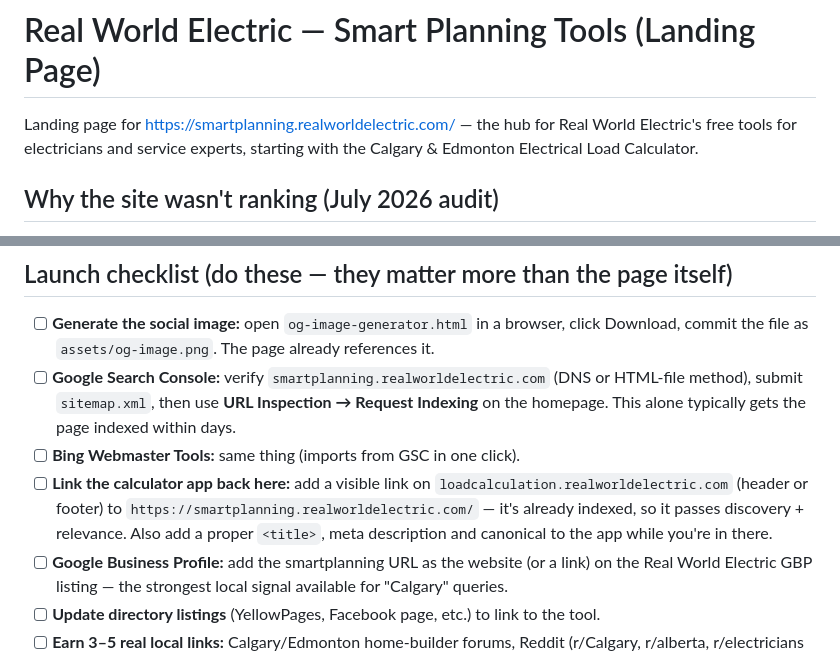
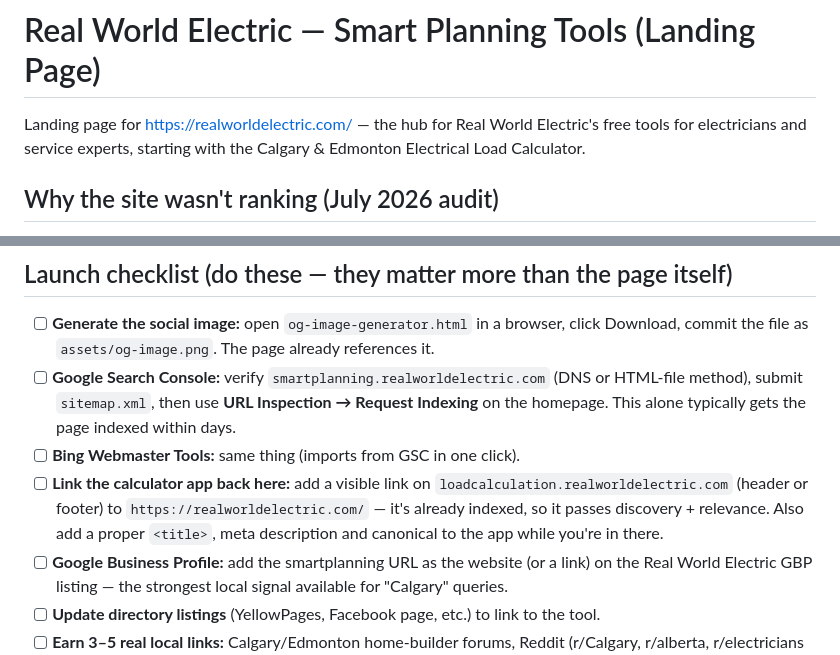
Before and after one commit to bbartsinn/LoadCalculationLanding, a Markdown page: README.md, 2 parts joined by grey strips. Drawn GitHub-style.

Commit message:
Move canonical domain to realworldelectric.com

```diff
--- a/README.md
+++ b/README.md
@@ -1,6 +1,6 @@
 # Real World Electric — Smart Planning Tools (Landing Page)
 
-Landing page for https://smartplanning.realworldelectric.com/ — the hub for Real World Electric's free tools for electricians and service experts, starting with the Calgary & Edmonton Electrical Load Calculator.
+Landing page for https://realworldelectric.com/ — the hub for Real World Electric's free tools for electricians and service experts, starting with the Calgary & Edmonton Electrical Load Calculator.
 
 ## Why the site wasn't ranking (July 2026 audit)
 
@@ -22,7 +22,7 @@ On-page: single-file page with inlined critical CSS (fast LCP), mobile-first lay
 - [ ] **Generate the social image:** open `og-image-generator.html` in a browser, click Download, commit the file as `assets/og-image.png`. The page already references it.
 - [ ] **Google Search Console:** verify `smartplanning.realworldelectric.com` (DNS or HTML-file method), submit `sitemap.xml`, then use **URL Inspection → Request Indexing** on the homepage. This alone typically gets the page indexed within days.
 - [ ] **Bing Webmaster Tools:** same thing (imports from GSC in one click).
-- [ ] **Link the calculator app back here:** add a visible link on `loadcalculation.realworldelectric.com` (header or footer) to `https://smartplanning.realworldelectric.com/` — it's already indexed, so it passes discovery + relevance. Also add a proper `<title>`, meta description and canonical to the app while you're in there.
+- [ ] **Link the calculator app back here:** add a visible link on `loadcalculation.realworldelectric.com` (header or footer) to `https://realworldelectric.com/` — it's already indexed, so it passes discovery + relevance. Also add a proper `<title>`, meta description and canonical to the app while you're in there.
 - [ ] **Google Business Profile:** add the smartplanning URL as the website (or a link) on the Real World Electric GBP listing — the strongest local signal available for "Calgary" queries.
 - [ ] **Update directory listings** (YellowPages, Facebook page, etc.) to link to the tool.
 - [ ] **Earn 3–5 real local links:** Calgary/Edmonton home-builder forums, Reddit (r/Calgary, r/alberta, r/electricians when relevant), secondary-suite Facebook groups, ENMAX/EPCOR adjacent blogs, BILD Calgary members. One genuinely useful "free tool that fills the City form for you" post outperforms any on-page tweak.
```
